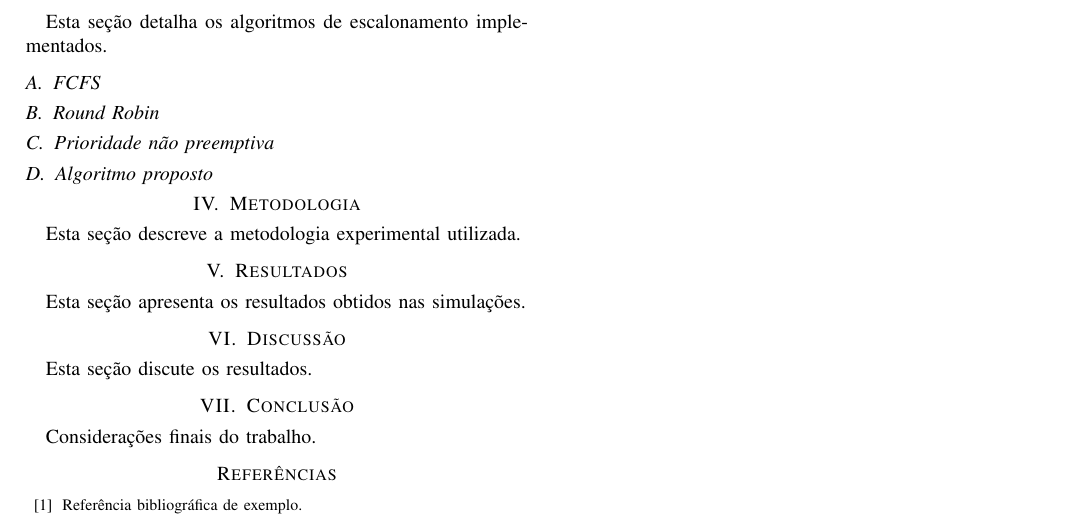
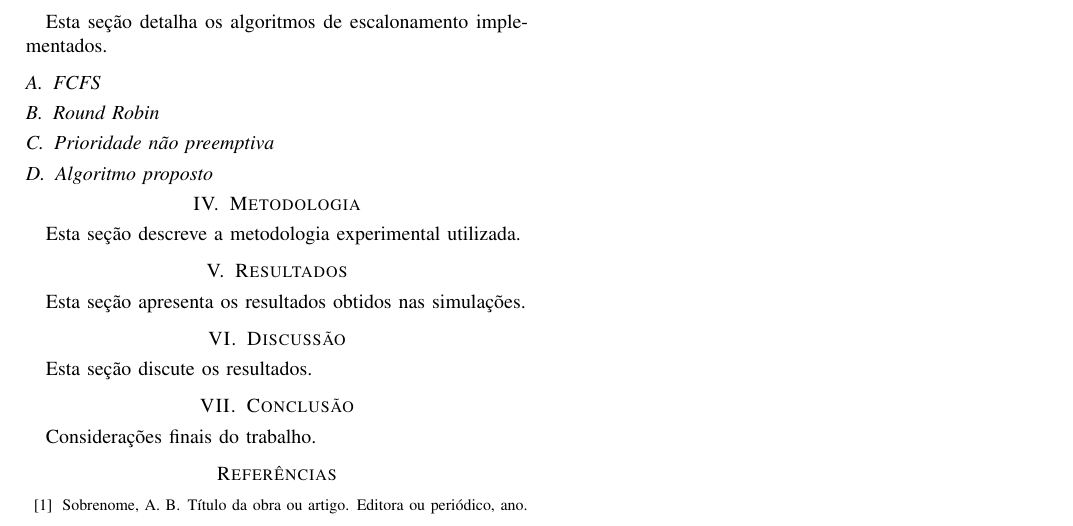
Before and after one commit to samsilveira/SO_SimuladorEscalonamento, a LaTeX paper (artigo/main.tex): part of the page, cut so that both start at the same text. Compiled offline with pdfLaTeX.

Commit message:
Update artigo/main.tex
Co-authored-by: Samuel <109295696+samsilveira@users.noreply.github.com>

```diff
--- a/artigo/main.tex
+++ b/artigo/main.tex
@@ -86,8 +86,10 @@ Esta seção discute os resultados.
 Considerações finais do trabalho.
 
 \begin{thebibliography}{00}
-\bibitem{ref1}
-Referência bibliográfica de exemplo.
+\bibitem{exemplo}
+Sobrenome, A. B.
+\newblock Título da obra ou artigo.
+\newblock Editora ou periódico, ano.
 \end{thebibliography}
 
 \end{document}
```
